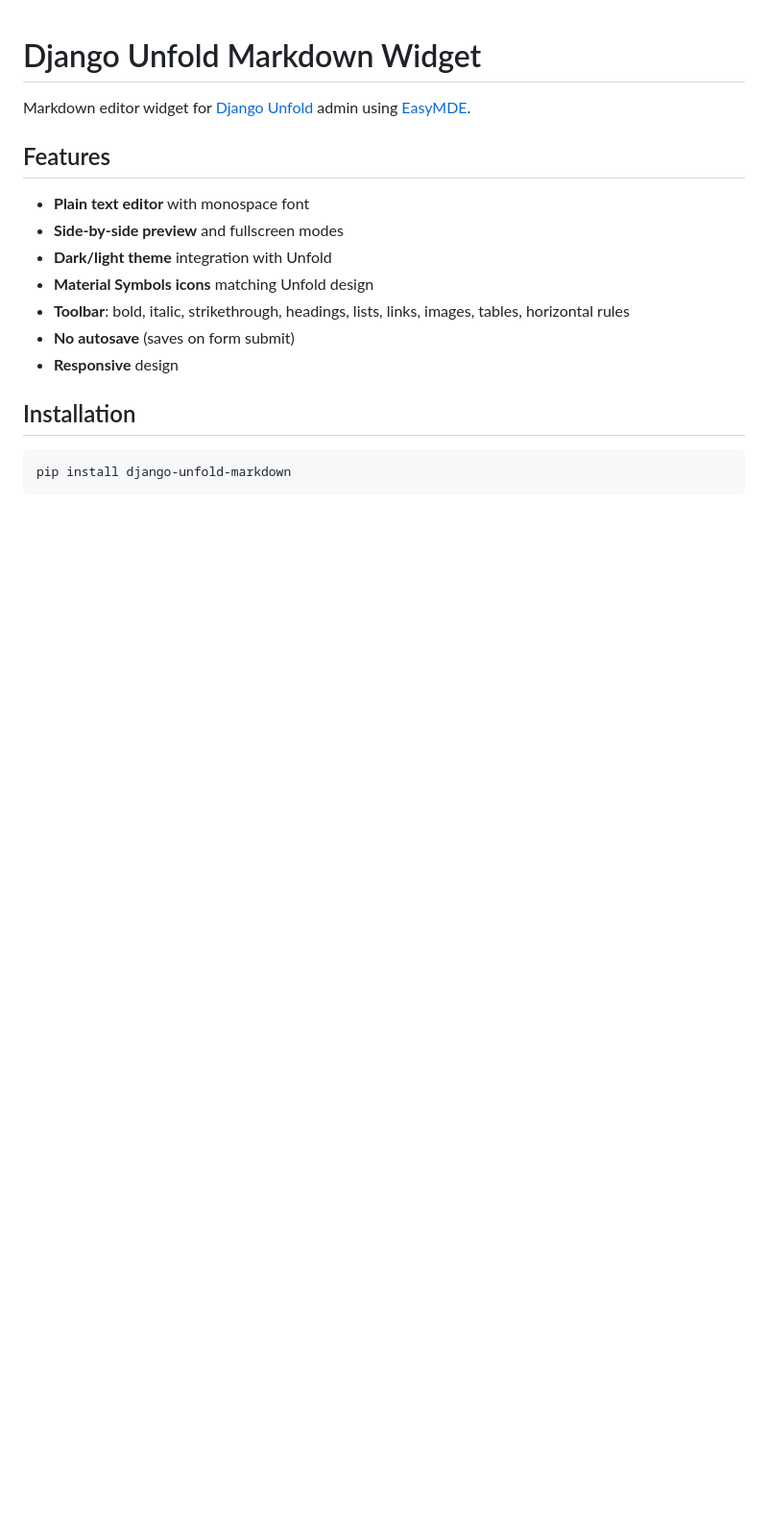
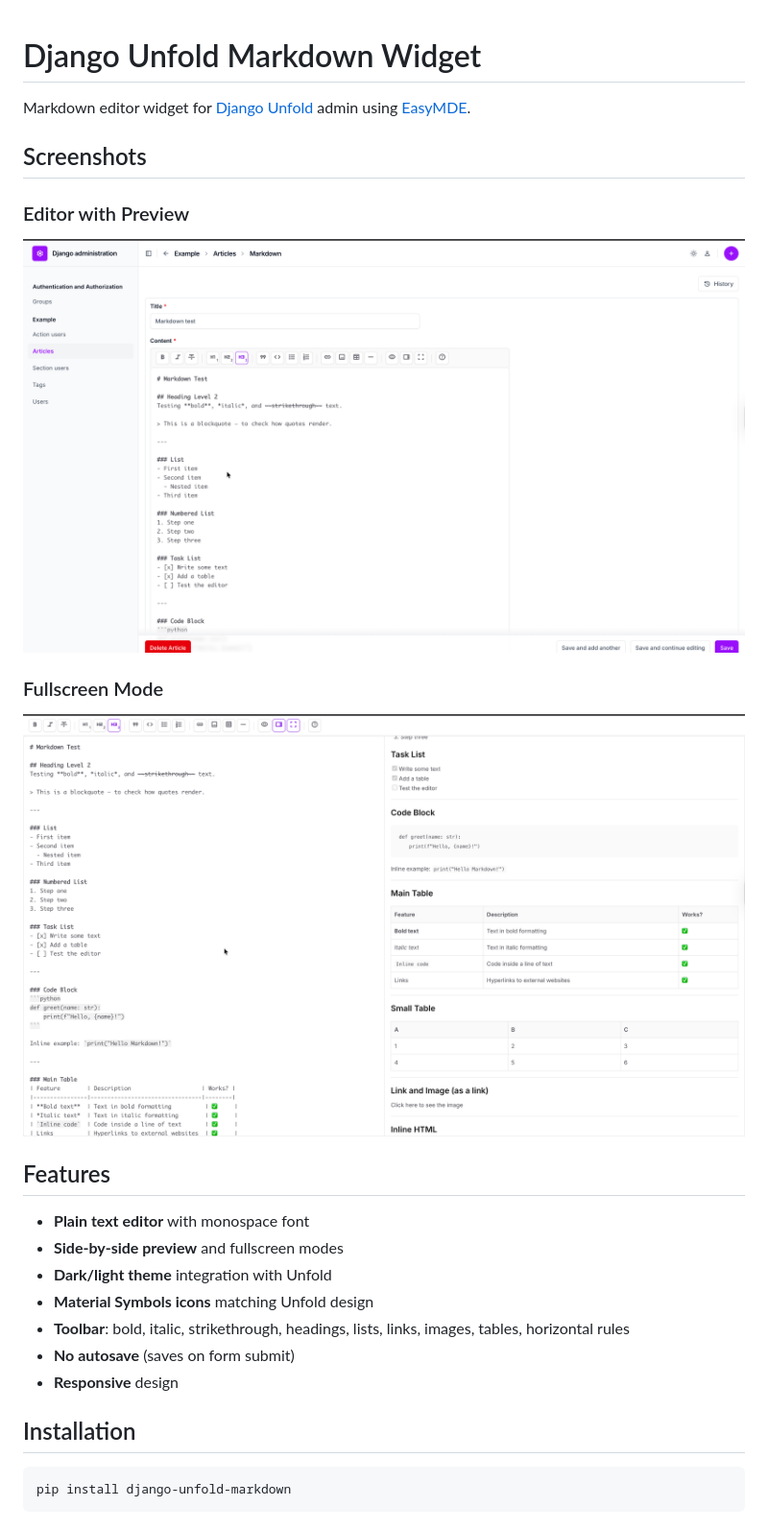
Before and after one commit to sergei-vasilev-dev/django-unfold-markdown, a Markdown page: README.md, the part around the change printed below. Shown: that part at 96% size. GitHub-like rendering; pictures changed too: docs/screenshots/editor-fullscreen.png (added), docs/screenshots/editor-preview.png (added); blank space fills up the shorter version.

Commit message:
docs: add screenshots and update repository links

```diff
--- a/README.md
+++ b/README.md
@@ -1,6 +1,14 @@
 # Django Unfold Markdown Widget
 
 Markdown editor widget for [Django Unfold](https://github.com/unfoldadmin/django-unfold) admin using [EasyMDE](https://github.com/Ionaru/easy-markdown-editor).
+
+## Screenshots
+
+### Editor with Preview
+![Markdown Editor](https://github.com/sergei-vasilev-dev/django-unfold-markdown/raw/main/docs/screenshots/editor-preview.png)
+
+### Fullscreen Mode
+![Fullscreen Mode](https://github.com/sergei-vasilev-dev/django-unfold-markdown/raw/main/docs/screenshots/editor-fullscreen.png)
 
 ## Features
 
```
Also changed, not shown: other parts of README.md (+4 -0 lines), 1 other file.
